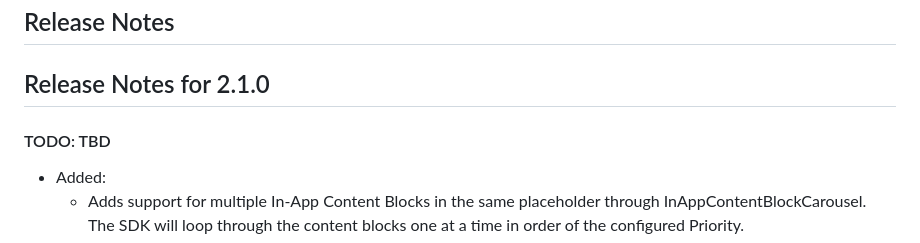
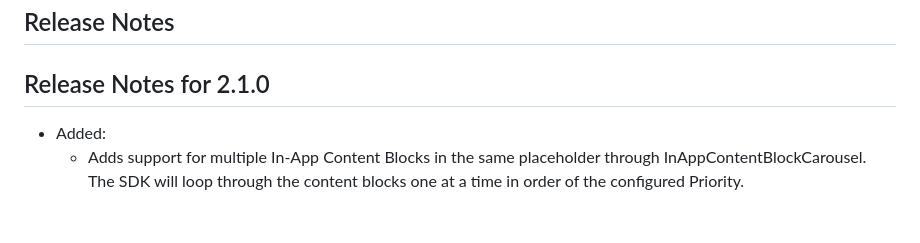
Before and after one commit to exponea/exponea-flutter-sdk, a Markdown page: Documentation/release-notes.md, the part around the change. Rendered like a GitHub page; blank space fills up the shorter version.

Commit message:
Update release-notes.md
Deleting the prep text that was probably forgotten to delete.

```diff
--- a/Documentation/release-notes.md
+++ b/Documentation/release-notes.md
@@ -12,7 +12,7 @@ parentDocSlug: flutter-sdk
 
 ## Release Notes
 ## Release Notes for 2.1.0
-#### TODO: TBD
+
 * Added:
   * Adds support for multiple In-App Content Blocks in the same placeholder through InAppContentBlockCarousel. The SDK will loop through the content blocks one at a time in order of the configured Priority.
   * Adds support for AppInboxDetailView and AppInboxListView as widgets for integrating App Inbox into Flutter apps.
```
